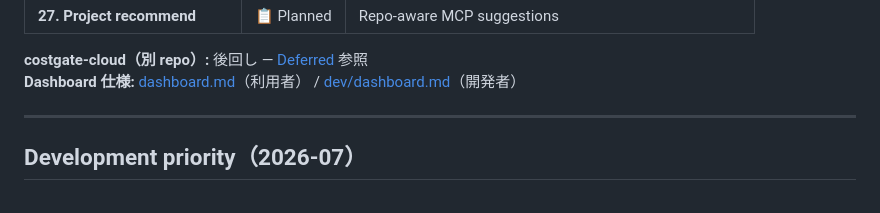
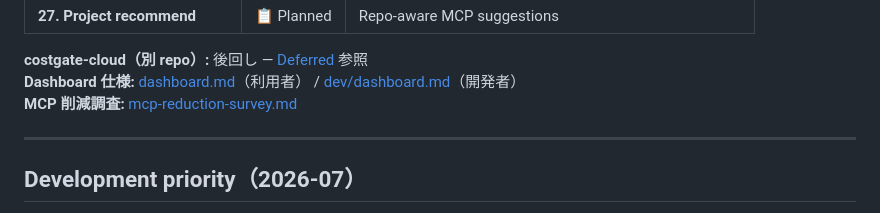
Before and after one commit to YukiMiyatake/costgate, a Markdown page: docs/roadmap.md, the part around the change. GitHub-like rendering.

```diff
--- a/docs/roadmap.md
+++ b/docs/roadmap.md
@@ -49,6 +49,7 @@ Details: [CONTRIBUTING.md](../CONTRIBUTING.md#branch-policy).
 
 **costgate-cloud（別 repo）:** 後回し — [Deferred](#deferred-costgate-cloud) 参照
 **Dashboard 仕様:** [dashboard.md](./dashboard.md)（利用者） / [dev/dashboard.md](./dev/dashboard.md)（開発者）
+**MCP 削減調査:** [mcp-reduction-survey.md](./mcp-reduction-survey.md)
 
 ---
 
```
Also changed, not shown: README.md (+1 -0 lines), docs/mcp-reduction-survey.md (added, +230 -0 lines).
